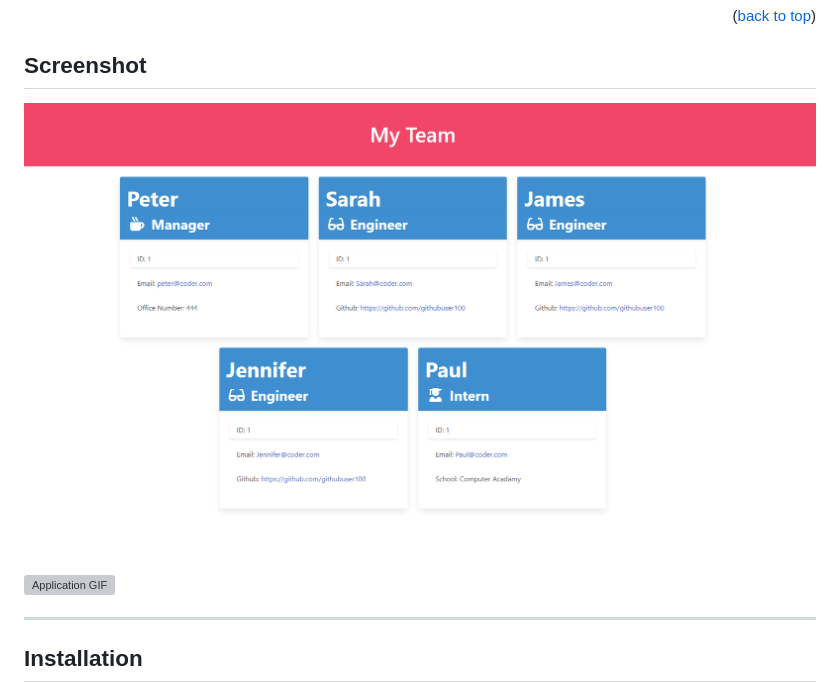
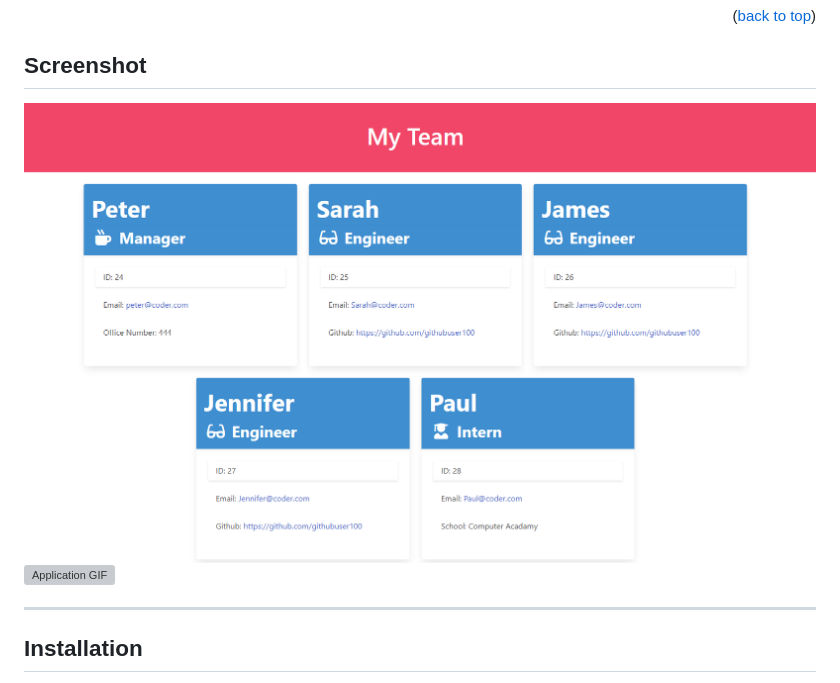
Before and after one commit to SirTedDanson/node-team-page-creator, a Markdown page: README.md, the part around the change printed below. Drawn GitHub-style; pictures changed too: images/application-screenshot.PNG (deleted), images/application-screenshot2.PNG (added); grey boxes are pictures that could not be loaded.

```diff
--- a/README.md
+++ b/README.md
@@ -50,7 +50,7 @@
 
   ## Screenshot
 
-  ![Application Screenshot](./images/application-screenshot.PNG)
+  ![Application Screenshot](./images/application-screenshot2.PNG)
   ![Application GIF](./images/demo-gif.gif)
 
 ---
```
Also changed, not shown: other parts of README.md (+2 -2 lines), 10 other files.
